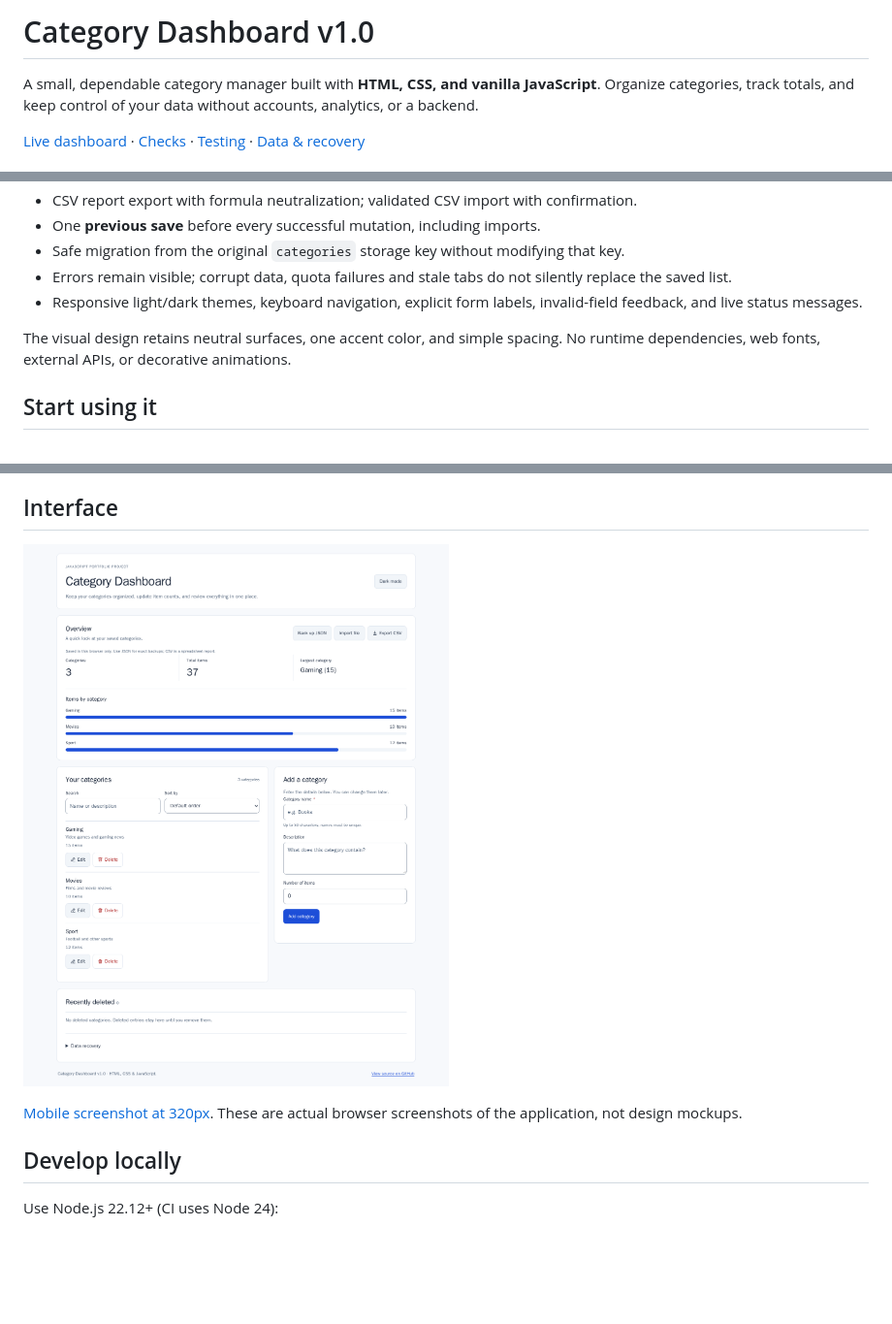
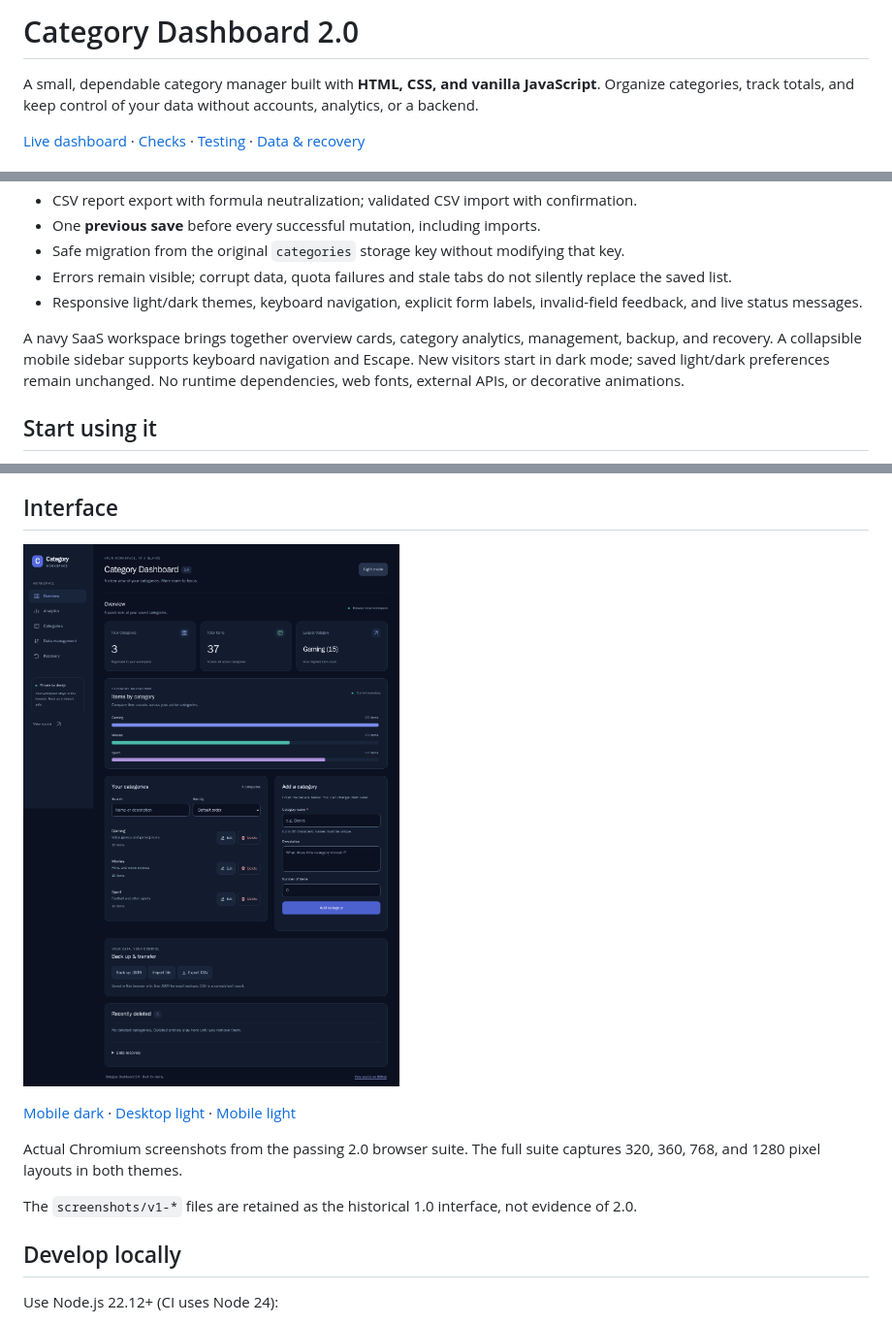
Before and after one commit to givi588/category-dashboard, a Markdown page: README.md, 3 parts joined by grey strips. Shown at 97% size. Drawn GitHub-style; pictures changed too: screenshots/v2-desktop-dark.png (added); blank space fills up the shorter version.

```diff
--- a/README.md
+++ b/README.md
@@ -1,4 +1,4 @@
-# Category Dashboard v1.0
+# Category Dashboard 2.0
 
 A small, dependable category manager built with **HTML, CSS, and vanilla JavaScript**. Organize categories, track totals, and keep control of your data without accounts, analytics, or a backend.
 
@@ -15,7 +15,7 @@ A small, dependable category manager built with **HTML, CSS, and vanilla JavaScr
 - Errors remain visible; corrupt data, quota failures and stale tabs do not silently replace the saved list.
 - Responsive light/dark themes, keyboard navigation, explicit form labels, invalid-field feedback, and live status messages.
 
-The visual design retains neutral surfaces, one accent color, and simple spacing. No runtime dependencies, web fonts, external APIs, or decorative animations.
+A navy SaaS workspace brings together overview cards, category analytics, management, backup, and recovery. A collapsible mobile sidebar supports keyboard navigation and Escape. New visitors start in dark mode; saved light/dark preferences remain unchanged. No runtime dependencies, web fonts, external APIs, or decorative animations.
 
 ## Start using it
 
@@ -28,9 +28,13 @@ Data belongs to this browser and origin. **Clearing site data or losing the devi
 
 ## Interface
 
-![Category Dashboard v1.0 desktop interface](screenshots/v1-desktop.png)
+![Category Dashboard 2.0 dark desktop](screenshots/v2-desktop-dark.png)
 
-[Mobile screenshot at 320px](screenshots/v1-mobile.png). These are actual browser screenshots of the application, not design mockups.
+[Mobile dark](screenshots/v2-mobile-dark.png) · [Desktop light](screenshots/v2-desktop-light.png) · [Mobile light](screenshots/v2-mobile-light.png)
+
+Actual Chromium screenshots from the passing 2.0 browser suite. The full suite captures 320, 360, 768, and 1280 pixel layouts in both themes.
+
+The `screenshots/v1-*` files are retained as the historical 1.0 interface, not evidence of 2.0.
 
 ## Develop locally
 
```
Also changed, not shown: other parts of README.md (+5 -0 lines), TESTING.md (+12 -0 lines), screenshots/v2-desktop-light.png (added), screenshots/v2-mobile-dark.png (added), screenshots/v2-mobile-light.png (added), 12 other files.
